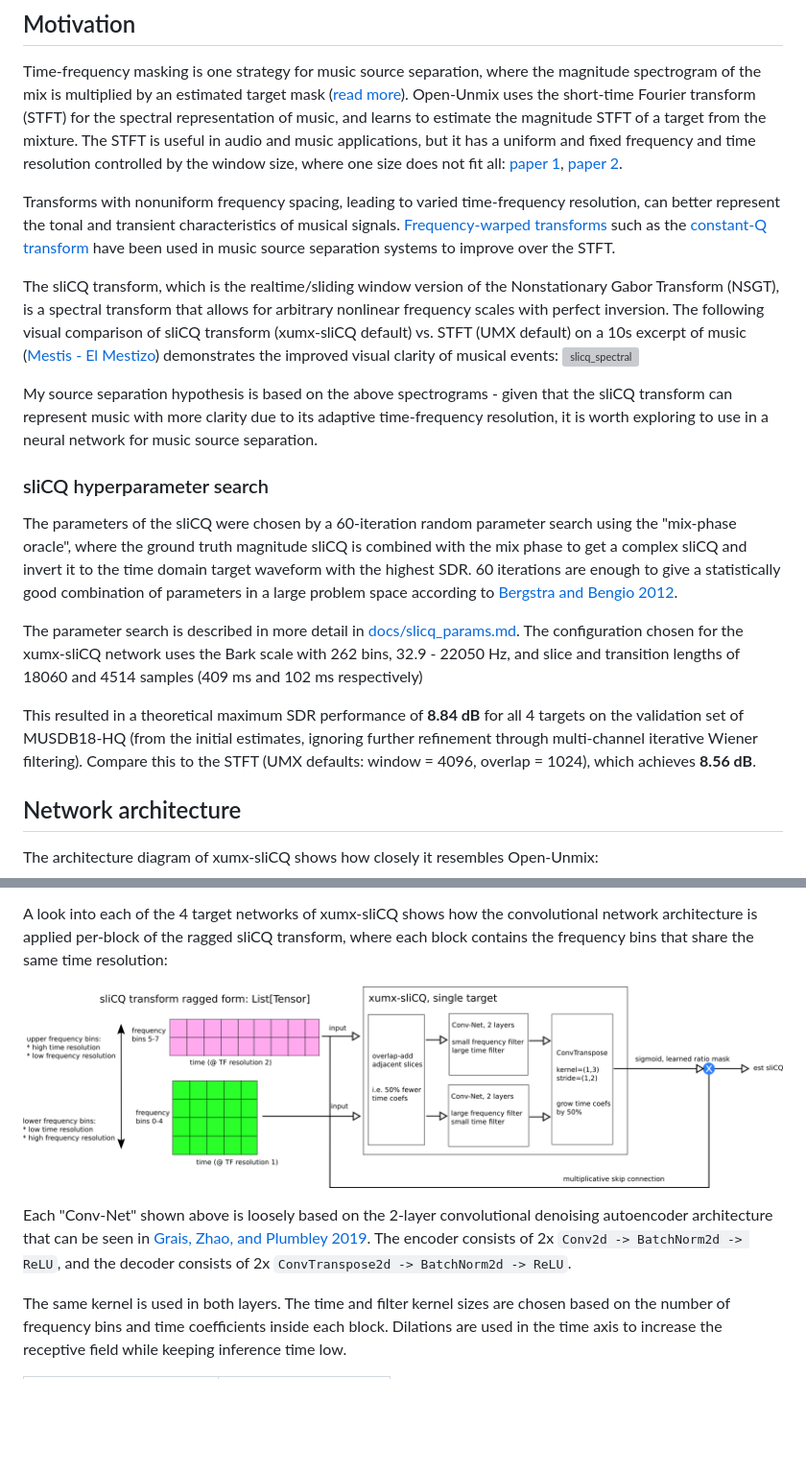
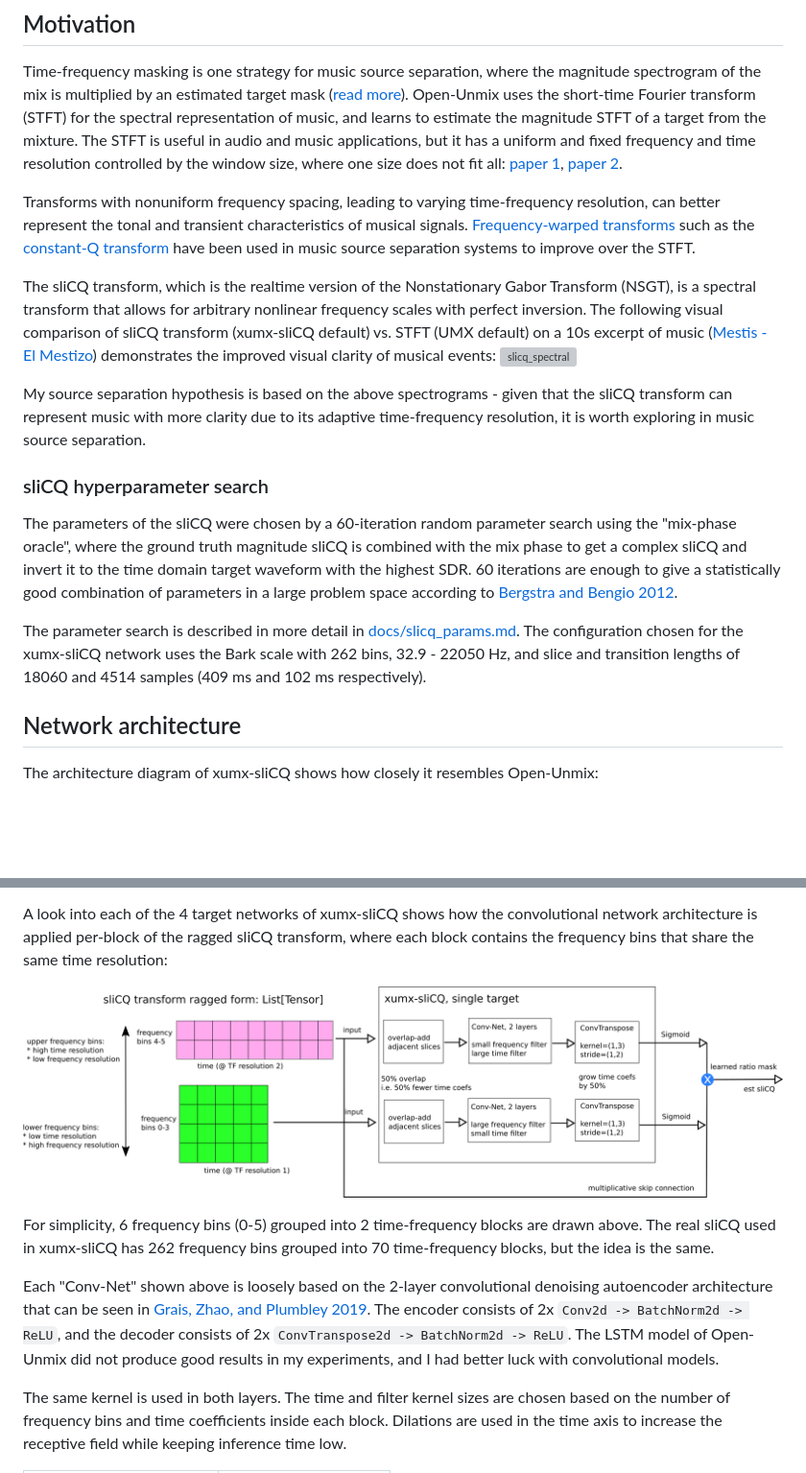
Before and after one commit to sevagh/xumx-sliCQ, a Markdown page: README.md, 2 parts joined by grey strips. Shown: that part at 96% size. GitHub-like rendering; pictures changed too: .github/xumx_slicq_pertarget.png; blank space fills up the shorter version; grey boxes are pictures that could not be loaded.

Commit message:
Diagram adjustment

```diff
--- a/README.md
+++ b/README.md
@@ -17,20 +17,18 @@ Given the flexiblity of the sliCQ transform, I still believe the idea can be exp
 
 Time-frequency masking is one strategy for music source separation, where the magnitude spectrogram of the mix is multiplied by an estimated target mask ([read more](https://source-separation.github.io/tutorial/basics/tf_and_masking.html)). Open-Unmix uses the short-time Fourier transform (STFT) for the spectral representation of music, and learns to estimate the magnitude STFT of a target from the mixture. The STFT is useful in audio and music applications, but it has a uniform and fixed frequency and time resolution controlled by the window size, where one size does not fit all: [paper 1](https://arxiv.org/abs/1504.07372), [paper 2](https://arxiv.org/abs/1905.03330).
 
-Transforms with nonuniform frequency spacing, leading to varied time-frequency resolution, can better represent the tonal and transient characteristics of musical signals. [Frequency-warped transforms](http://elvera.nue.tu-berlin.de/typo3/files/1015Burred2006.pdf) such as the [constant-Q transform](https://arrow.tudublin.ie/cgi/viewcontent.cgi?article=1007&context=argart) have been used in music source separation systems to improve over the STFT.
+Transforms with nonuniform frequency spacing, leading to varying time-frequency resolution, can better represent the tonal and transient characteristics of musical signals. [Frequency-warped transforms](http://elvera.nue.tu-berlin.de/typo3/files/1015Burred2006.pdf) such as the [constant-Q transform](https://arrow.tudublin.ie/cgi/viewcontent.cgi?article=1007&context=argart) have been used in music source separation systems to improve over the STFT.
 
-The sliCQ transform, which is the realtime/sliding window version of the Nonstationary Gabor Transform (NSGT), is a spectral transform that allows for arbitrary nonlinear frequency scales with perfect inversion. The following visual comparison of sliCQ transform (xumx-sliCQ default) vs. STFT (UMX default) on a 10s excerpt of music ([Mestis - El Mestizo](https://www.youtube.com/watch?v=0kn2doStfp4)) demonstrates the improved visual clarity of musical events:
+The sliCQ transform, which is the realtime version of the Nonstationary Gabor Transform (NSGT), is a spectral transform that allows for arbitrary nonlinear frequency scales with perfect inversion. The following visual comparison of sliCQ transform (xumx-sliCQ default) vs. STFT (UMX default) on a 10s excerpt of music ([Mestis - El Mestizo](https://www.youtube.com/watch?v=0kn2doStfp4)) demonstrates the improved visual clarity of musical events:
 ![slicq_spectral](./.github/slicq_spectral.png)
 
-My source separation hypothesis is based on the above spectrograms - given that the sliCQ transform can represent music with more clarity due to its adaptive time-frequency resolution, it is worth exploring to use in a neural network for music source separation.
+My source separation hypothesis is based on the above spectrograms - given that the sliCQ transform can represent music with more clarity due to its adaptive time-frequency resolution, it is worth exploring in music source separation.
 
 ### sliCQ hyperparameter search
 
 The parameters of the sliCQ were chosen by a 60-iteration random parameter search using the "mix-phase oracle", where the ground truth magnitude sliCQ is combined with the mix phase to get a complex sliCQ and invert it to the time domain target waveform with the highest SDR. 60 iterations are enough to give a statistically good combination of parameters in a large problem space according to [Bergstra and Bengio 2012](https://www.jmlr.org/papers/volume13/bergstra12a/bergstra12a.pdf).
 
-The parameter search is described in more detail in [docs/slicq_params.md](./docs/slicq_params.md). The configuration chosen for the xumx-sliCQ network uses the Bark scale with 262 bins, 32.9 - 22050 Hz, and slice and transition lengths of 18060 and 4514 samples (409 ms and 102 ms respectively)
-
-This resulted in a theoretical maximum SDR performance of **8.84 dB** for all 4 targets on the validation set of MUSDB18-HQ (from the initial estimates, ignoring further refinement through multi-channel iterative Wiener filtering). Compare this to the STFT (UMX defaults: window = 4096, overlap = 1024), which achieves **8.56 dB**.
+The parameter search is described in more detail in [docs/slicq_params.md](./docs/slicq_params.md). The configuration chosen for the xumx-sliCQ network uses the Bark scale with 262 bins, 32.9 - 22050 Hz, and slice and transition lengths of 18060 and 4514 samples (409 ms and 102 ms respectively).
 
 ## Network architecture
 
@@ -44,7 +42,9 @@ A look into each of the 4 target networks of xumx-sliCQ shows how the convolutio
 
 ![xumx_pertarget](./.github/xumx_slicq_pertarget.png)
 
-Each "Conv-Net" shown above is loosely based on the 2-layer convolutional denoising autoencoder architecture that can be seen in [Grais, Zhao, and Plumbley 2019](https://arxiv.org/abs/1910.09266). The encoder consists of 2x `Conv2d -> BatchNorm2d -> ReLU`, and the decoder consists of 2x `ConvTranspose2d -> BatchNorm2d -> ReLU`.
+For simplicity, 6 frequency bins (0-5) grouped into 2 time-frequency blocks are drawn above. The real sliCQ used in xumx-sliCQ has 262 frequency bins grouped into 70 time-frequency blocks, but the idea is the same.
+
+Each "Conv-Net" shown above is loosely based on the 2-layer convolutional denoising autoencoder architecture that can be seen in [Grais, Zhao, and Plumbley 2019](https://arxiv.org/abs/1910.09266). The encoder consists of 2x `Conv2d -> BatchNorm2d -> ReLU`, and the decoder consists of 2x `ConvTranspose2d -> BatchNorm2d -> ReLU`. The LSTM model of Open-Unmix did not produce good results in my experiments, and I had better luck with convolutional models.
 
 The same kernel is used in both layers. The time and filter kernel sizes are chosen based on the number of frequency bins and time coefficients inside each block. Dilations are used in the time axis to increase the receptive field while keeping inference time low.
 
```
Also changed, not shown: docs/slicq_params.md (+9 -0 lines).
